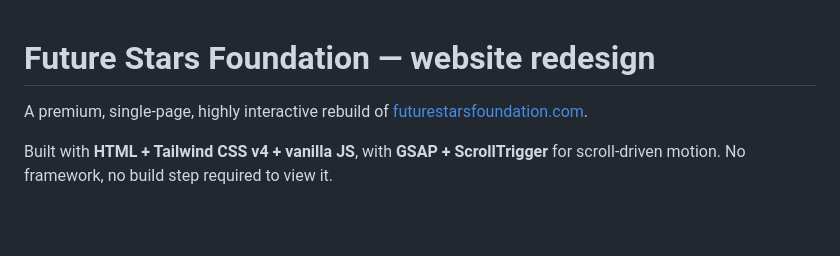
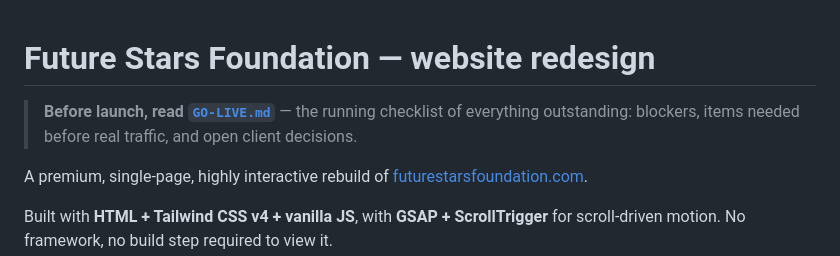
Before and after one commit to funnelVISTA/futureSTARS, a Markdown page: README.md, the part around the change. Rendered like a GitHub page; blank space fills up the shorter version.

```diff
--- a/README.md
+++ b/README.md
@@ -1,4 +1,8 @@
 # Future Stars Foundation — website redesign
+
+> **Before launch, read [`GO-LIVE.md`](GO-LIVE.md)** — the running checklist of
+> everything outstanding: blockers, items needed before real traffic, and open
+> client decisions.
 
 A premium, single-page, highly interactive rebuild of
 [futurestarsfoundation.com](https://futurestarsfoundation.com/).
```
Also changed, not shown: GO-LIVE.md (added, +71 -0 lines).
